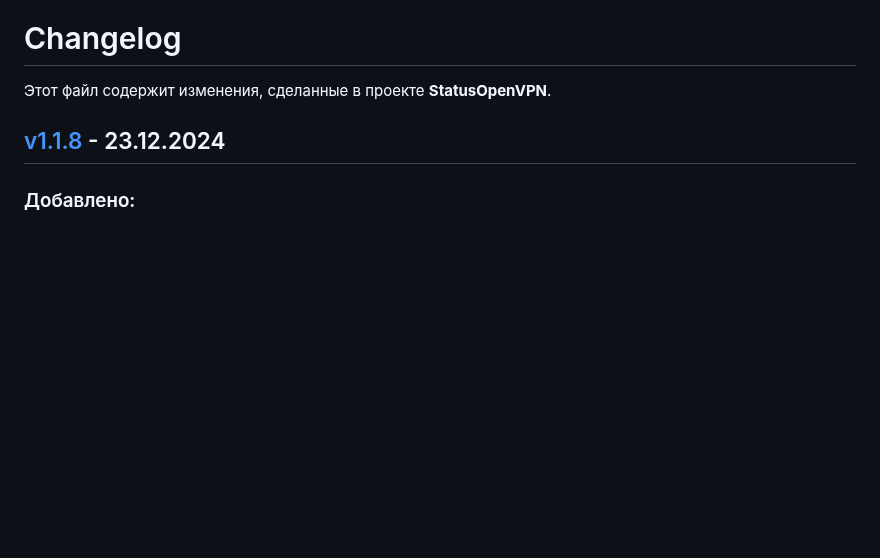
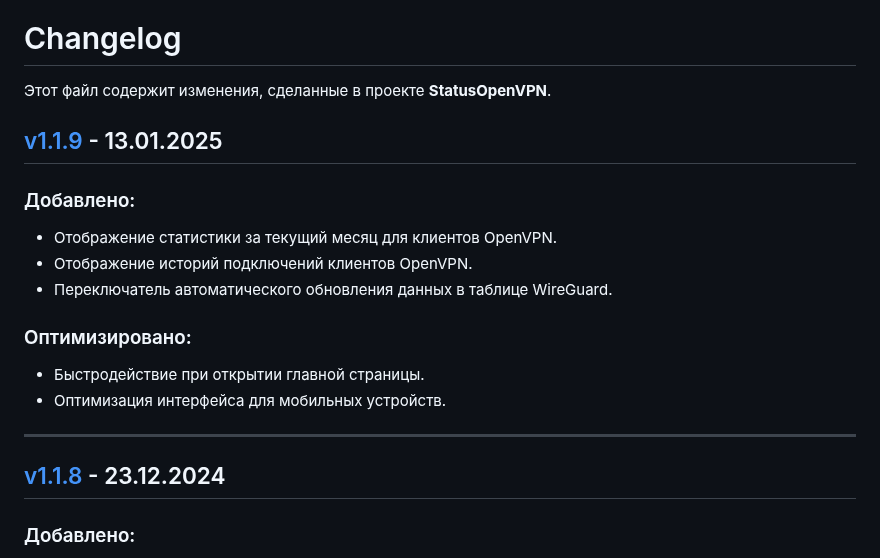
Before and after one commit to TheMurmabis/StatusOpenVPN, a Markdown page: CHANGELOG.md, the part around the change. Rendered like a GitHub page; blank space fills up the shorter version.

```diff
--- a/CHANGELOG.md
+++ b/CHANGELOG.md
@@ -1,6 +1,16 @@
 # Changelog
 
 Этот файл содержит изменения, сделанные в проекте **StatusOpenVPN**.
+
+## [v1.1.9](https://github.com/TheMurmabis/StatusOpenVPN/releases/tag/v1.1.9) - 13.01.2025
+### Добавлено:
+- Отображение статистики за текущий месяц для клиентов OpenVPN.
+- Отображение историй подключений клиентов OpenVPN.
+- Переключатель автоматического обновления данных в таблице WireGuard.
+### Оптимизировано:
+- Быстродействие при открытии главной страницы.
+- Оптимизация интерфейса для мобильных устройств.
+---
 
 ## [v1.1.8](https://github.com/TheMurmabis/StatusOpenVPN/releases/tag/v1.1.8) - 23.12.2024
 ### Добавлено:
```
